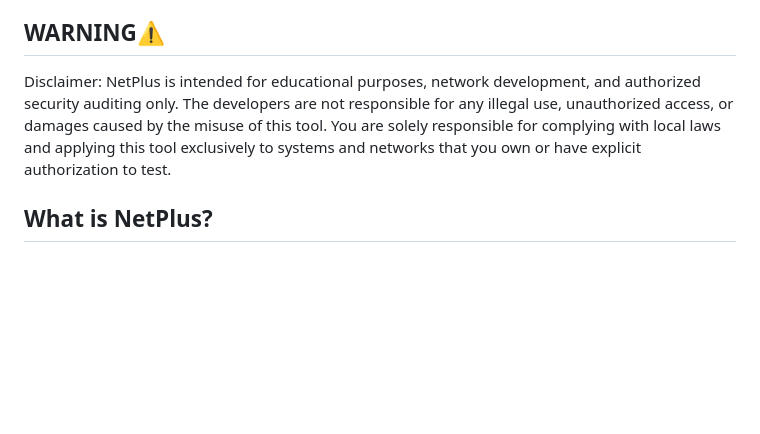
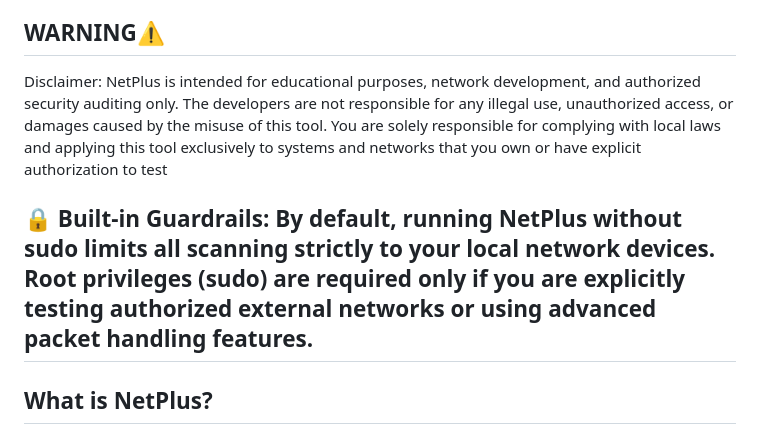
Before and after one commit to DemonCoderOffical/DemonCoderOffical.github.io, a Markdown page: README.md, the part around the change. Rendered like a GitHub page; blank space fills up the shorter version.

```diff
--- a/README.md
+++ b/README.md
@@ -3,7 +3,8 @@
 Netplus is a free open source tool. [Start here](https://voidcoderstudio.github.io) for more info [➔ Go to docs page](https://VoidCoderStudio.github.io/docs) founded and issue [press here](https://VoidCoderStudio.github.io/submit)
 ## WARNING⚠️
 Disclaimer:
-NetPlus is intended for educational purposes, network development, and authorized security auditing only. The developers are not responsible for any illegal use, unauthorized access, or damages caused by the misuse of this tool. You are solely responsible for complying with local laws and applying this tool exclusively to systems and networks that you own or have explicit authorization to test.
+NetPlus is intended for educational purposes, network development, and authorized security auditing only. The developers are not responsible for any illegal use, unauthorized access, or damages caused by the misuse of this tool. You are solely responsible for complying with local laws and applying this tool exclusively to systems and networks that you own or have explicit authorization to test
+## 🔒 Built-in Guardrails: By default, running NetPlus without sudo limits all scanning strictly to your local network devices. Root privileges (sudo) are required only if you are explicitly testing authorized external networks or using advanced packet handling features.
 
 ## What is NetPlus?
 
```
